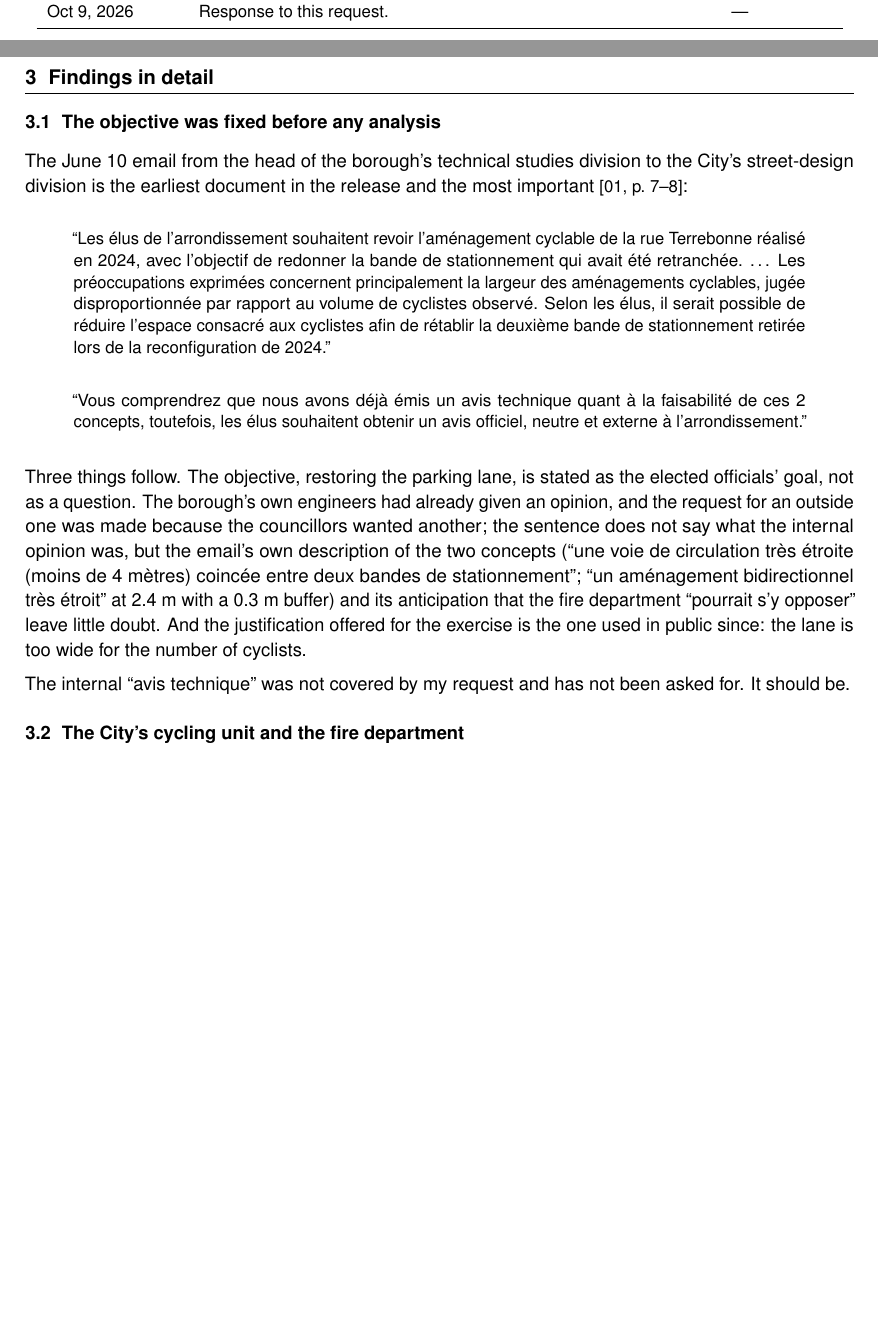
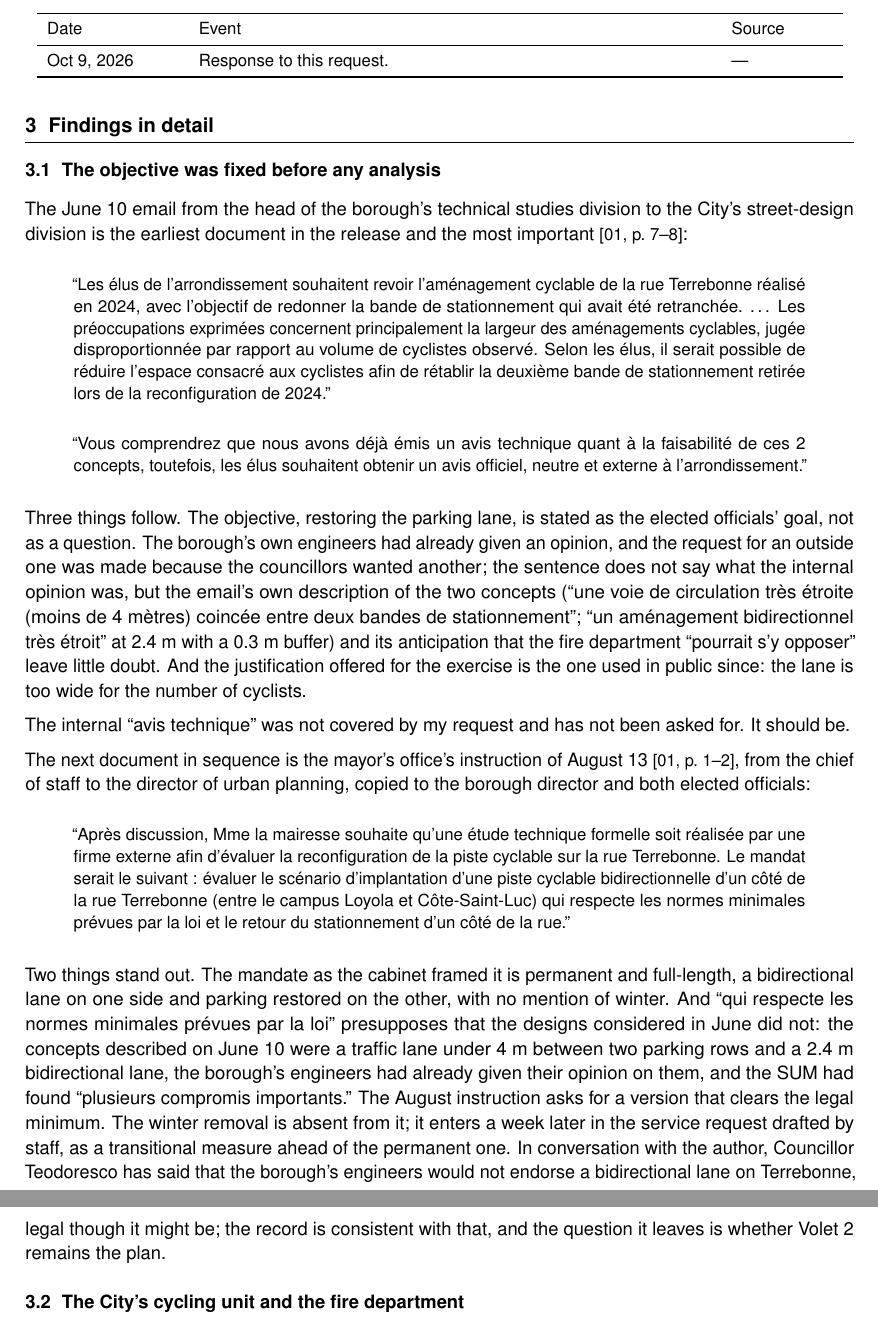
Before and after one commit to OpenMobilityData/Terrebonne-access-requests, a LaTeX document (2026-581/derived/Terrebonne_2026-581_executive_summary.tex): two parts of pages 3 and 4 of 8 before the commit and two parts of pages 4 and 5 of 8 after it, joined at a grey line, cut at the place of the change, the shorter picture padded with empty space. Compiled offline with pdfLaTeX.

Commit message:
Add the August 13 instruction from the mayor's office: permanent mandate, winter measure added as transitional

```diff
--- a/2026-581/derived/Terrebonne_2026-581_executive_summary.tex
+++ b/2026-581/derived/Terrebonne_2026-581_executive_summary.tex
@@ -242,6 +249,34 @@ the lane is too wide for the number of cyclists.
 
 The internal ``avis technique'' was not covered by my request and has not
 been asked for. It should be.
+
+The next document in sequence is the mayor's office's instruction of
+August~13 \pgl{01}{1}{1--2}, from the chief of staff to the director of
+urban planning, copied to the borough director and both elected officials:
+
+\quot{``Apr\`es discussion, Mme la mairesse souhaite qu'une \'etude technique
+formelle soit r\'ealis\'ee par une firme externe afin d'\'evaluer la
+reconfiguration de la piste cyclable sur la rue Terrebonne. Le mandat serait
+le suivant : \'evaluer le sc\'enario d'implantation d'une piste cyclable
+bidirectionnelle d'un c\^ot\'e de la rue Terrebonne (entre le campus Loyola
+et C\^ote-Saint-Luc) qui respecte les normes minimales pr\'evues par la loi
+et le retour du stationnement d'un c\^ot\'e de la rue.''}
+
+Two things stand out. The mandate as the cabinet framed it is permanent and
+full-length, a bidirectional lane on one side and parking restored on the
+other, with no mention of winter. And ``qui respecte les normes minimales
+pr\'evues par la loi'' presupposes that the designs considered in June did
+not: the concepts described on June~10 were a traffic lane under 4~m
+between two parking rows and a 2.4~m bidirectional lane, the borough's
+engineers had already given their opinion on them, and the SUM had found
+``plusieurs compromis importants.'' The August instruction asks for a
+version that clears the legal minimum. The winter removal is absent from it;
+it enters a week later in the service request drafted by staff, as a
+transitional measure ahead of the permanent one. In conversation with the
+author, Councillor Teodoresco has said that the borough's engineers would
+not endorse a bidirectional lane on Terrebonne, legal though it might be;
+the record is consistent with that, and the question it leaves is whether
+Volet~2 remains the plan.
 
 \subsection{The City's cycling unit and the fire department}
 
```
Also changed, not shown: 2026-581/README.md, 2026-581/derived/Terrebonne_2026-581_executive_summary.pdf, 2026-581/derived/Terrebonne_2026-581_executive_summary.tex (28 more changed lines).
